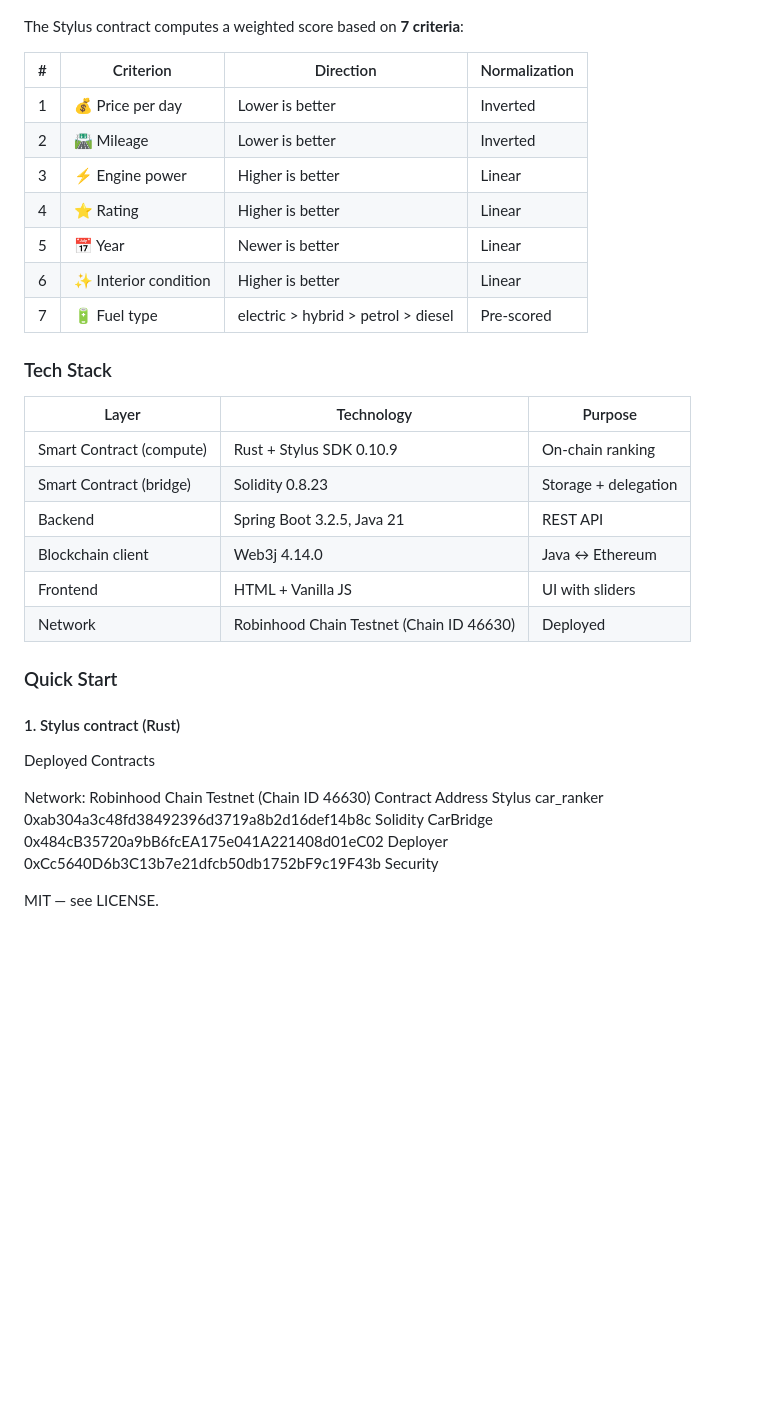
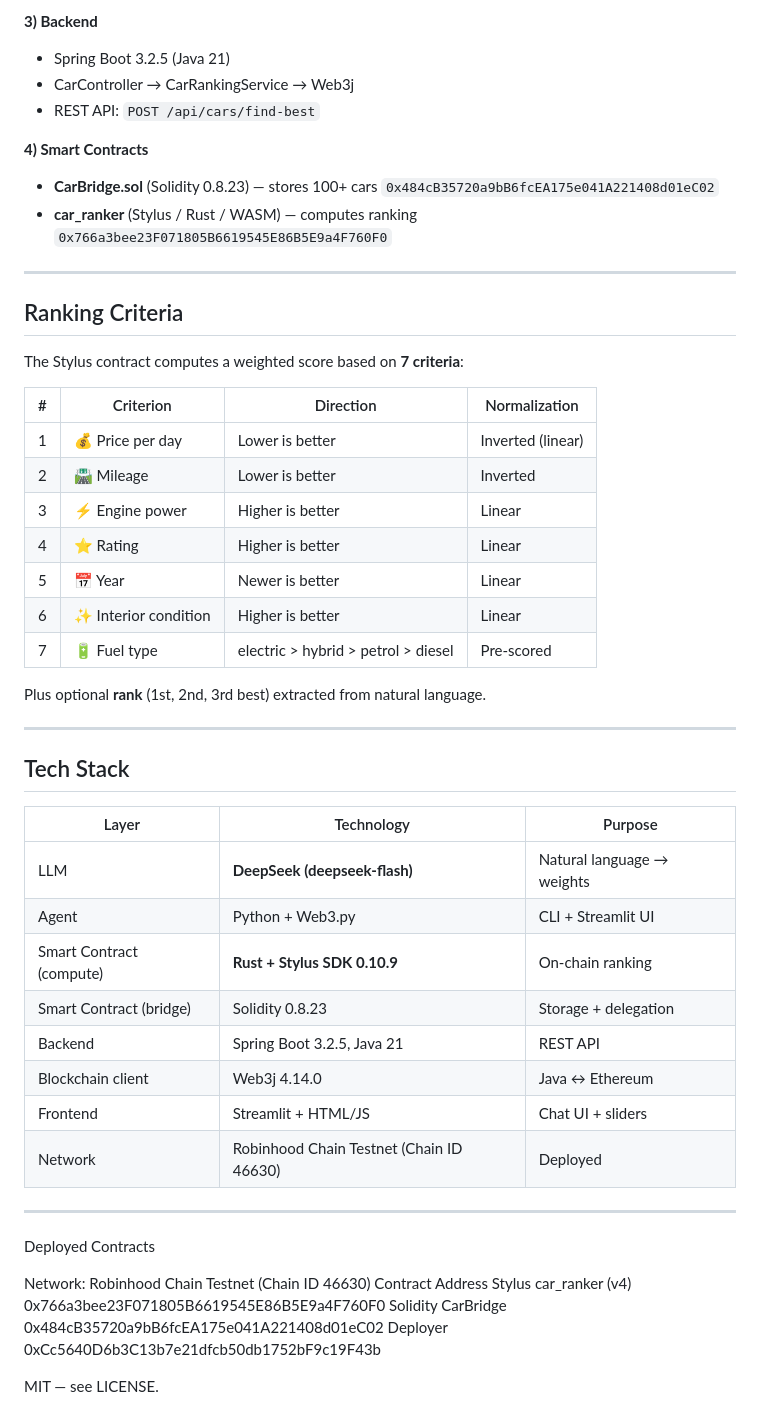
Before and after one commit to MAFSC/RentalRide, a Markdown page: README.md, the part around one of its changes. Drawn GitHub-style; blank space fills up the shorter version.

```diff
--- a/README.md
+++ b/README.md
@@ -56,9 +79,23 @@ CarController → CarRankingService → Web3j
+**3) Backend**
+- Spring Boot 3.2.5 (Java 21)
+- CarController → CarRankingService → Web3j
+- REST API: `POST /api/cars/find-best`
+
+**4) Smart Contracts**
+- **CarBridge.sol** (Solidity 0.8.23) — stores 100+ cars
+  `0x484cB35720a9bB6fcEA175e041A221408d01eC02`
+- **car_ranker** (Stylus / Rust / WASM) — computes ranking
+  `0x766a3bee23F071805B6619545E86B5E9a4F760F0`
+
+---
+
+## Ranking Criteria
 
 The Stylus contract computes a weighted score based on **7 criteria**:
 
 | # | Criterion | Direction | Normalization |
 |---|---|---|---|
-| 1 | 💰 Price per day | Lower is better | Inverted |
+| 1 | 💰 Price per day | Lower is better | Inverted (linear) |
 | 2 | 🛣️ Mileage | Lower is better | Inverted |
 | 3 | ⚡ Engine power | Higher is better | Linear |
 | 4 | ⭐ Rating | Higher is better | Linear |
@@ -66,28 +103,32 @@ The Stylus contract computes a weighted score based on **7 criteria**:
 | 6 | ✨ Interior condition | Higher is better | Linear |
 | 7 | 🔋 Fuel type | electric > hybrid > petrol > diesel | Pre-scored |
 
-### Tech Stack
+Plus optional **rank** (1st, 2nd, 3rd best) extracted from natural language.
+
+---
+
+## Tech Stack
 
 | Layer | Technology | Purpose |
 |---|---|---|
-| Smart Contract (compute) | Rust + Stylus SDK 0.10.9 | On-chain ranking |
+| LLM | **DeepSeek (deepseek-flash)** | Natural language → weights |
+| Agent | Python + Web3.py | CLI + Streamlit UI |
+| Smart Contract (compute) | **Rust + Stylus SDK 0.10.9** | On-chain ranking |
 | Smart Contract (bridge) | Solidity 0.8.23 | Storage + delegation |
 | Backend | Spring Boot 3.2.5, Java 21 | REST API |
 | Blockchain client | Web3j 4.14.0 | Java ↔ Ethereum |
-| Frontend | HTML + Vanilla JS | UI with sliders |
+| Frontend | Streamlit + HTML/JS | Chat UI + sliders |
 | Network | Robinhood Chain Testnet (Chain ID 46630) | Deployed |
 
-### Quick Start
-
-#### 1. Stylus contract (Rust)
+---
 
 Deployed Contracts
 
 Network: Robinhood Chain Testnet (Chain ID 46630)
 Contract	Address
-Stylus car_ranker	0xab304a3c48fd38492396d3719a8b2d16def14b8c
+Stylus car_ranker (v4)	0x766a3bee23F071805B6619545E86B5E9a4F760F0
 Solidity CarBridge	0x484cB35720a9bB6fcEA175e041A221408d01eC02
 Deployer	0xCc5640D6b3C13b7e21dfcb50db1752bF9c19F43b
-Security
+
 
 MIT — see LICENSE.
```
Also changed, not shown: other parts of README.md (+57 -34 lines).
